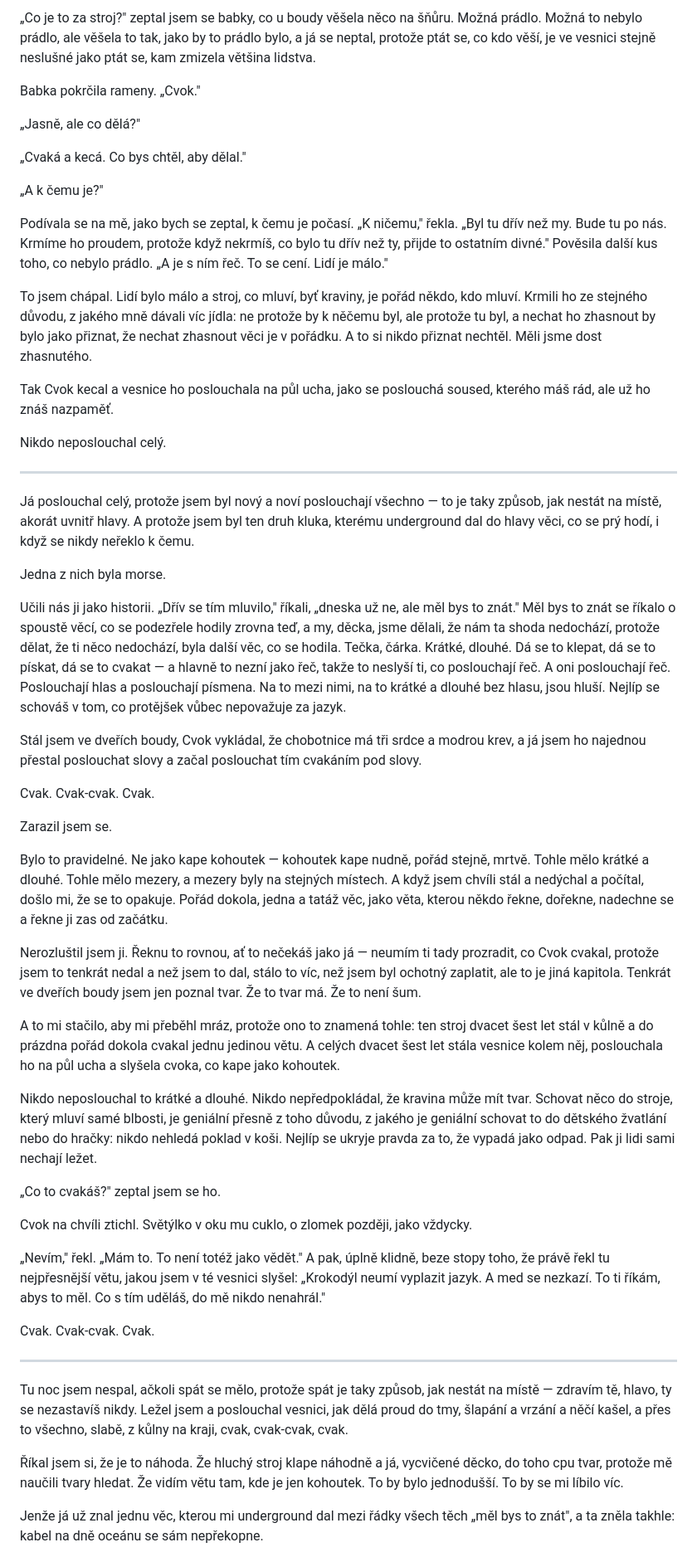
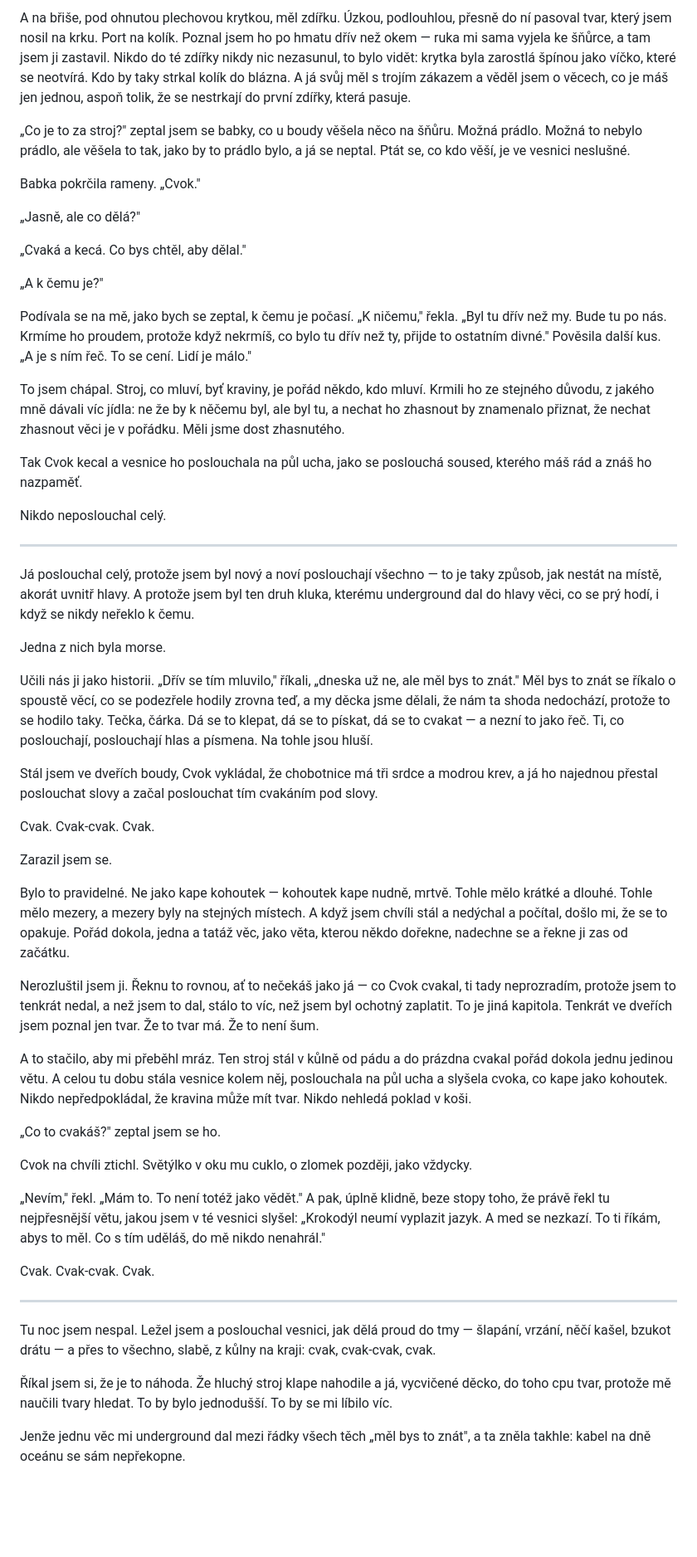
Before and after one commit to junkycoder/smazana-odpoved, a Markdown page: knihy/kniha-1-vesnice/01-kapitola.md, the part around one of its changes. Shown at 83% size. GitHub-like rendering; blank space fills up the shorter version.

Commit message:
Kniha 1 / Přepis kapitoly 1 (Cvok) — kolík na krku, Cvokův port, redukce tiků
Co-Authored-By: Claude Fable 5 <noreply@anthropic.com>

```diff
--- a/knihy/kniha-1-vesnice/01-kapitola.md
+++ b/knihy/kniha-1-vesnice/01-kapitola.md
@@ -44,5 +46,7 @@ Vypadal jako bedna, do které se někdo snažil nacpat člověka a vzdal to v p
 
-„Co je to za stroj?" zeptal jsem se babky, co u boudy věšela něco na šňůru. Možná prádlo. Možná to nebylo prádlo, ale věšela to tak, jako by to prádlo bylo, a já se neptal, protože ptát se, co kdo věší, je ve vesnici stejně neslušné jako ptát se, kam zmizela většina lidstva.
+A na břiše, pod ohnutou plechovou krytkou, měl zdířku. Úzkou, podlouhlou, přesně do ní pasoval tvar, který jsem nosil na krku. Port na kolík. Poznal jsem ho po hmatu dřív než okem — ruka mi sama vyjela ke šňůrce, a tam jsem ji zastavil. Nikdo do té zdířky nikdy nic nezasunul, to bylo vidět: krytka byla zarostlá špínou jako víčko, které se neotvírá. Kdo by taky strkal kolík do blázna. A já svůj měl s trojím zákazem a věděl jsem o věcech, co je máš jen jednou, aspoň tolik, že se nestrkají do první zdířky, která pasuje.
+
+„Co je to za stroj?" zeptal jsem se babky, co u boudy věšela něco na šňůru. Možná prádlo. Možná to nebylo prádlo, ale věšela to tak, jako by to prádlo bylo, a já se neptal. Ptát se, co kdo věší, je ve vesnici neslušné.
 
 Babka pokrčila rameny. „Cvok."
 
@@ -52,11 +56,11 @@ Babka pokrčila rameny. „Cvok."
 
 „A k čemu je?"
 
-Podívala se na mě, jako bych se zeptal, k čemu je počasí. „K ničemu," řekla. „Byl tu dřív než my. Bude tu po nás. Krmíme ho proudem, protože když nekrmíš, co bylo tu dřív než ty, přijde to ostatním divné." Pověsila další kus toho, co nebylo prádlo. „A je s ním řeč. To se cení. Lidí je málo."
+Podívala se na mě, jako bych se zeptal, k čemu je počasí. „K ničemu," řekla. „Byl tu dřív než my. Bude tu po nás. Krmíme ho proudem, protože když nekrmíš, co bylo tu dřív než ty, přijde to ostatním divné." Pověsila další kus. „A je s ním řeč. To se cení. Lidí je málo."
 
-To jsem chápal. Lidí bylo málo a stroj, co mluví, byť kraviny, je pořád někdo, kdo mluví. Krmili ho ze stejného důvodu, z jakého mně dávali víc jídla: ne protože by k něčemu byl, ale protože tu byl, a nechat ho zhasnout by bylo jako přiznat, že nechat zhasnout věci je v pořádku. A to si nikdo přiznat nechtěl. Měli jsme dost zhasnutého.
+To jsem chápal. Stroj, co mluví, byť kraviny, je pořád někdo, kdo mluví. Krmili ho ze stejného důvodu, z jakého mně dávali víc jídla: ne že by k něčemu byl, ale byl tu, a nechat ho zhasnout by znamenalo přiznat, že nechat zhasnout věci je v pořádku. Měli jsme dost zhasnutého.
 
-Tak Cvok kecal a vesnice ho poslouchala na půl ucha, jako se poslouchá soused, kterého máš rád, ale už ho znáš nazpaměť.
+Tak Cvok kecal a vesnice ho poslouchala na půl ucha, jako se poslouchá soused, kterého máš rád a znáš ho nazpaměť.
 
 Nikdo neposlouchal celý.
 
@@ -66,21 +70,19 @@ Já poslouchal celý, protože jsem byl nový a noví poslouchají všechno —
 
 Jedna z nich byla morse.
 
-Učili nás ji jako historii. „Dřív se tím mluvilo," říkali, „dneska už ne, ale měl bys to znát." Měl bys to znát se říkalo o spoustě věcí, co se podezřele hodily zrovna teď, a my, děcka, jsme dělali, že nám ta shoda nedochází, protože dělat, že ti něco nedochází, byla další věc, co se hodila. Tečka, čárka. Krátké, dlouhé. Dá se to klepat, dá se to pískat, dá se to cvakat — a hlavně to nezní jako řeč, takže to neslyší ti, co poslouchají řeč. A oni poslouchají řeč. Poslouchají hlas a poslouchají písmena. Na to mezi nimi, na to krátké a dlouhé bez hlasu, jsou hluší. Nejlíp se schováš v tom, co protějšek vůbec nepovažuje za jazyk.
+Učili nás ji jako historii. „Dřív se tím mluvilo," říkali, „dneska už ne, ale měl bys to znát." Měl bys to znát se říkalo o spoustě věcí, co se podezřele hodily zrovna teď, a my děcka jsme dělali, že nám ta shoda nedochází, protože to se hodilo taky. Tečka, čárka. Dá se to klepat, dá se to pískat, dá se to cvakat — a nezní to jako řeč. Ti, co poslouchají, poslouchají hlas a písmena. Na tohle jsou hluší.
 
-Stál jsem ve dveřích boudy, Cvok vykládal, že chobotnice má tři srdce a modrou krev, a já jsem ho najednou přestal poslouchat slovy a začal poslouchat tím cvakáním pod slovy.
+Stál jsem ve dveřích boudy, Cvok vykládal, že chobotnice má tři srdce a modrou krev, a já ho najednou přestal poslouchat slovy a začal poslouchat tím cvakáním pod slovy.
 
 Cvak. Cvak-cvak. Cvak.
 
 Zarazil jsem se.
 
-Bylo to pravidelné. Ne jako kape kohoutek — kohoutek kape nudně, pořád stejně, mrtvě. Tohle mělo krátké a dlouhé. Tohle mělo mezery, a mezery byly na stejných místech. A když jsem chvíli stál a nedýchal a počítal, došlo mi, že se to opakuje. Pořád dokola, jedna a tatáž věc, jako věta, kterou někdo řekne, dořekne, nadechne se a řekne ji zas od začátku.
+Bylo to pravidelné. Ne jako kape kohoutek — kohoutek kape nudně, mrtvě. Tohle mělo krátké a dlouhé. Tohle mělo mezery, a mezery byly na stejných místech. A když jsem chvíli stál a nedýchal a počítal, došlo mi, že se to opakuje. Pořád dokola, jedna a tatáž věc, jako věta, kterou někdo dořekne, nadechne se a řekne ji zas od začátku.
 
-Nerozluštil jsem ji. Řeknu to rovnou, ať to nečekáš jako já — neumím ti tady prozradit, co Cvok cvakal, protože jsem to tenkrát nedal a než jsem to dal, stálo to víc, než jsem byl ochotný zaplatit, ale to je jiná kapitola. Tenkrát ve dveřích boudy jsem jen poznal tvar. Že to tvar má. Že to není šum.
+Nerozluštil jsem ji. Řeknu to rovnou, ať to nečekáš jako já — co Cvok cvakal, ti tady neprozradím, protože jsem to tenkrát nedal, a než jsem to dal, stálo to víc, než jsem byl ochotný zaplatit. To je jiná kapitola. Tenkrát ve dveřích jsem poznal jen tvar. Že to tvar má. Že to není šum.
 
-A to mi stačilo, aby mi přeběhl mráz, protože ono to znamená tohle: ten stroj dvacet šest let stál v kůlně a do prázdna pořád dokola cvakal jednu jedinou větu. A celých dvacet šest let stála vesnice kolem něj, poslouchala ho na půl ucha a slyšela cvoka, co kape jako kohoutek.
-
-Nikdo neposlouchal to krátké a dlouhé. Nikdo nepředpokládal, že kravina může mít tvar. Schovat něco do stroje, který mluví samé blbosti, je geniální přesně z toho důvodu, z jakého je geniální schovat to do dětského žvatlání nebo do hračky: nikdo nehledá poklad v koši. Nejlíp se ukryje pravda za to, že vypadá jako odpad. Pak ji lidi sami nechají ležet.
+A to stačilo, aby mi přeběhl mráz. Ten stroj stál v kůlně od pádu a do prázdna cvakal pořád dokola jednu jedinou větu. A celou tu dobu stála vesnice kolem něj, poslouchala na půl ucha a slyšela cvoka, co kape jako kohoutek. Nikdo nepředpokládal, že kravina může mít tvar. Nikdo nehledá poklad v koši.
 
 „Co to cvakáš?" zeptal jsem se ho.
 
@@ -92,9 +94,9 @@ Cvak. Cvak-cvak. Cvak.
 
 ---
 
-Tu noc jsem nespal, ačkoli spát se mělo, protože spát je taky způsob, jak nestát na místě — zdravím tě, hlavo, ty se nezastavíš nikdy. Ležel jsem a poslouchal vesnici, jak dělá proud do tmy, šlapání a vrzání a něčí kašel, a přes to všechno, slabě, z kůlny na kraji, cvak, cvak-cvak, cvak.
+Tu noc jsem nespal. Ležel jsem a poslouchal vesnici, jak dělá proud do tmy — šlapání, vrzání, něčí kašel, bzukot drátu — a přes to všechno, slabě, z kůlny na kraji: cvak, cvak-cvak, cvak.
 
-Říkal jsem si, že je to náhoda. Že hluchý stroj klape náhodně a já, vycvičené děcko, do toho cpu tvar, protože mě naučili tvary hledat. Že vidím větu tam, kde je jen kohoutek. To by bylo jednodušší. To by se mi líbilo víc.
+Říkal jsem si, že je to náhoda. Že hluchý stroj klape nahodile a já, vycvičené děcko, do toho cpu tvar, protože mě naučili tvary hledat. To by bylo jednodušší. To by se mi líbilo víc.
 
-Jenže já už znal jednu věc, kterou mi underground dal mezi řádky všech těch „měl bys to znát", a ta zněla takhle: kabel na dně oceánu se sám nepřekopne.
+Jenže jednu věc mi underground dal mezi řádky všech těch „měl bys to znát", a ta zněla takhle: kabel na dně oceánu se sám nepřekopne.
 
```
Also changed, not shown: other parts of knihy/kniha-1-vesnice/01-kapitola.md (+14 -16 lines).
